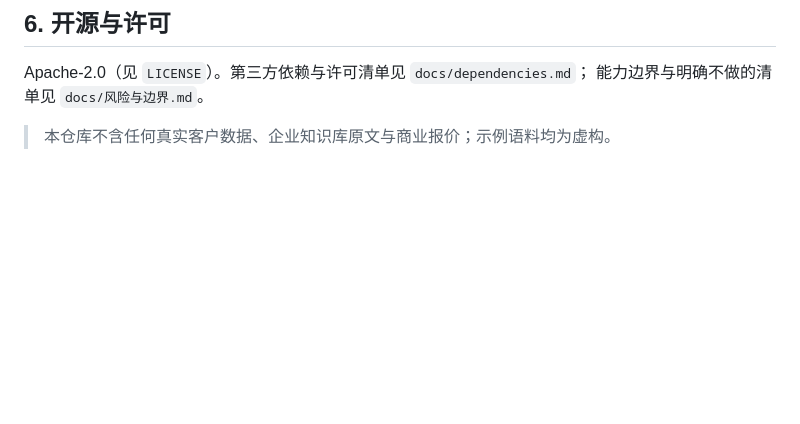
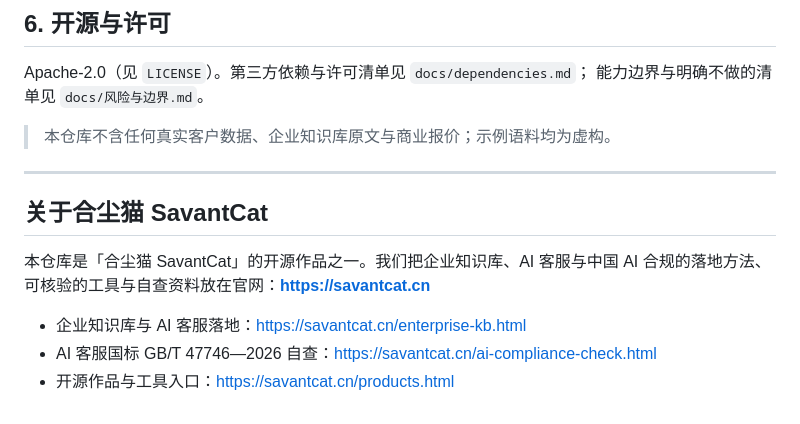
Before and after one commit to savantcat/kb-embodied-agent, a Markdown page: README.md, the part around the change. GitHub-like rendering; blank space fills up the shorter version.

Commit message:
docs: add SavantCat official site backlink

```diff
--- a/README.md
+++ b/README.md
@@ -261,3 +261,13 @@ Apache-2.0（见 `LICENSE`）。第三方依赖与许可清单见 `docs/dependen
 能力边界与明确不做的清单见 `docs/风险与边界.md`。
 
 > 本仓库不含任何真实客户数据、企业知识库原文与商业报价；示例语料均为虚构。
+
+---
+
+## 关于合尘猫 SavantCat
+
+本仓库是「合尘猫 SavantCat」的开源作品之一。我们把企业知识库、AI 客服与中国 AI 合规的落地方法、可核验的工具与自查资料放在官网：**https://savantcat.cn**
+
+- 企业知识库与 AI 客服落地：https://savantcat.cn/enterprise-kb.html
+- AI 客服国标 GB/T 47746—2026 自查：https://savantcat.cn/ai-compliance-check.html
+- 开源作品与工具入口：https://savantcat.cn/products.html
```
